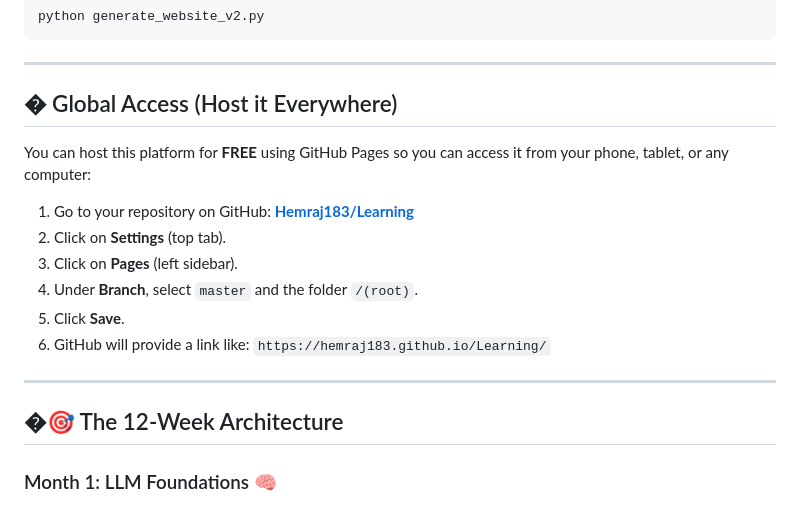
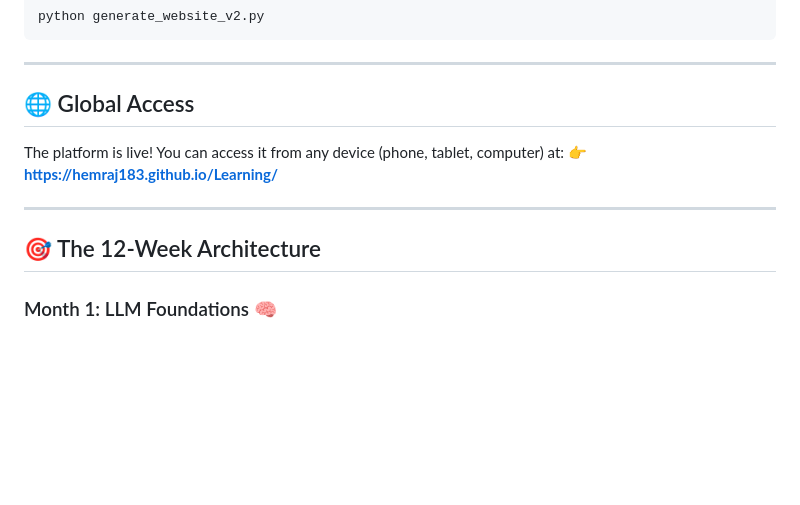
Before and after one commit to Hemraj183/Learning, a Markdown page: README.md, the part around the change. GitHub-like rendering; blank space fills up the shorter version.

Commit message:
Finalized README with live URL and clean formatting 🌟

```diff
--- a/README.md
+++ b/README.md
@@ -47,19 +47,13 @@ python generate_website_v2.py
 
 ---
 
-## � Global Access (Host it Everywhere)
-You can host this platform for **FREE** using GitHub Pages so you can access it from your phone, tablet, or any computer:
-
-1. Go to your repository on GitHub: **[Hemraj183/Learning](https://github.com/Hemraj183/Learning)**
-2. Click on **Settings** (top tab).
-3. Click on **Pages** (left sidebar).
-4. Under **Branch**, select `master` and the folder `/(root)`.
-5. Click **Save**.
-6. GitHub will provide a link like: `https://hemraj183.github.io/Learning/`
+## 🌐 Global Access
+The platform is live! You can access it from any device (phone, tablet, computer) at:
+👉 **[https://hemraj183.github.io/Learning/](https://hemraj183.github.io/Learning/)**
 
 ---
 
-## �🎯 The 12-Week Architecture
+## 🎯 The 12-Week Architecture
 
 ### Month 1: LLM Foundations 🧠
 1. **Week 1: PyTorch Foundations** - Tensors, Autograd, and building MLPs from scratch.
```
